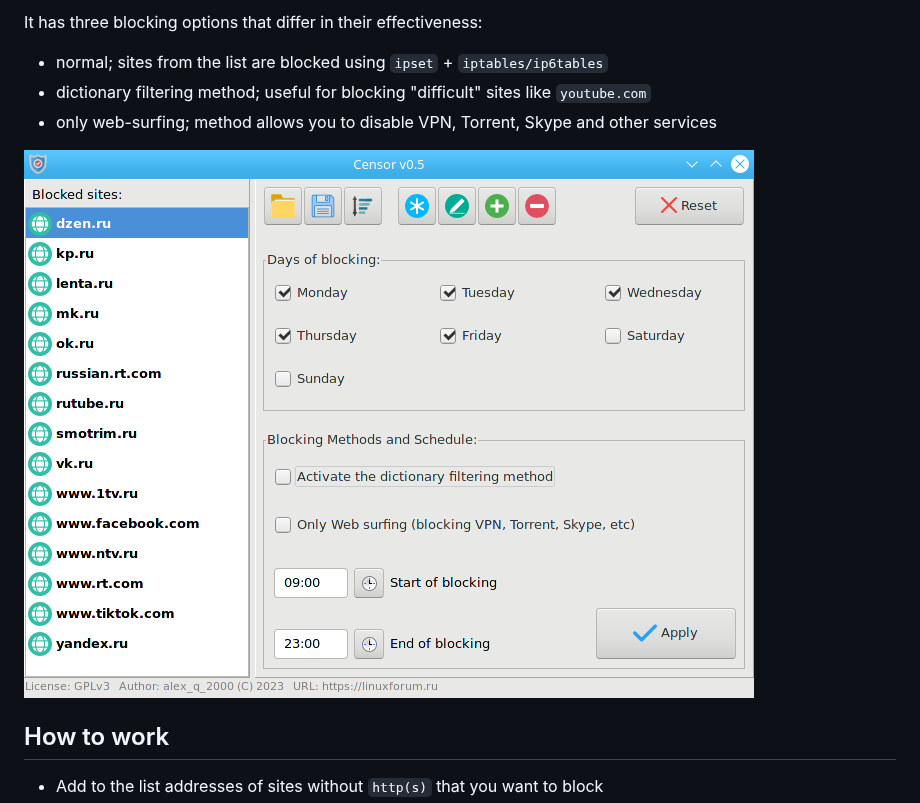
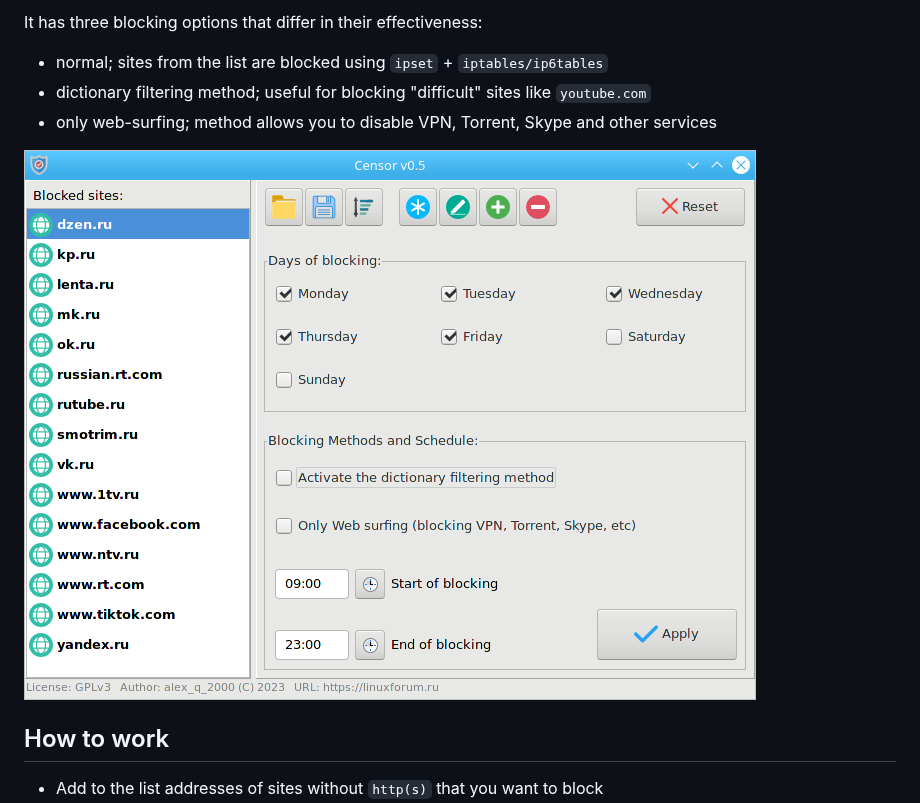
Before and after one commit to AKotov-dev/censor, a Markdown page: README.md, the part around the change. Drawn GitHub-style; pictures changed too: ScreenShot3.png (deleted), ScreenShot4.png (added).

Commit message:
v0.5 + Editing a list entry

```diff
--- a/README.md
+++ b/README.md
@@ -8,7 +8,7 @@ It has three blocking options that differ in their effectiveness:
 + dictionary filtering method; useful for blocking "difficult" sites like `youtube.com`
 + only web-surfing; method allows you to disable VPN, Torrent, Skype and other services
 
-![](https://github.com/AKotov-dev/censor/blob/main/ScreenShot3.png)
+![](https://github.com/AKotov-dev/censor/blob/main/ScreenShot4.png)
 
 How to work
 --
```
